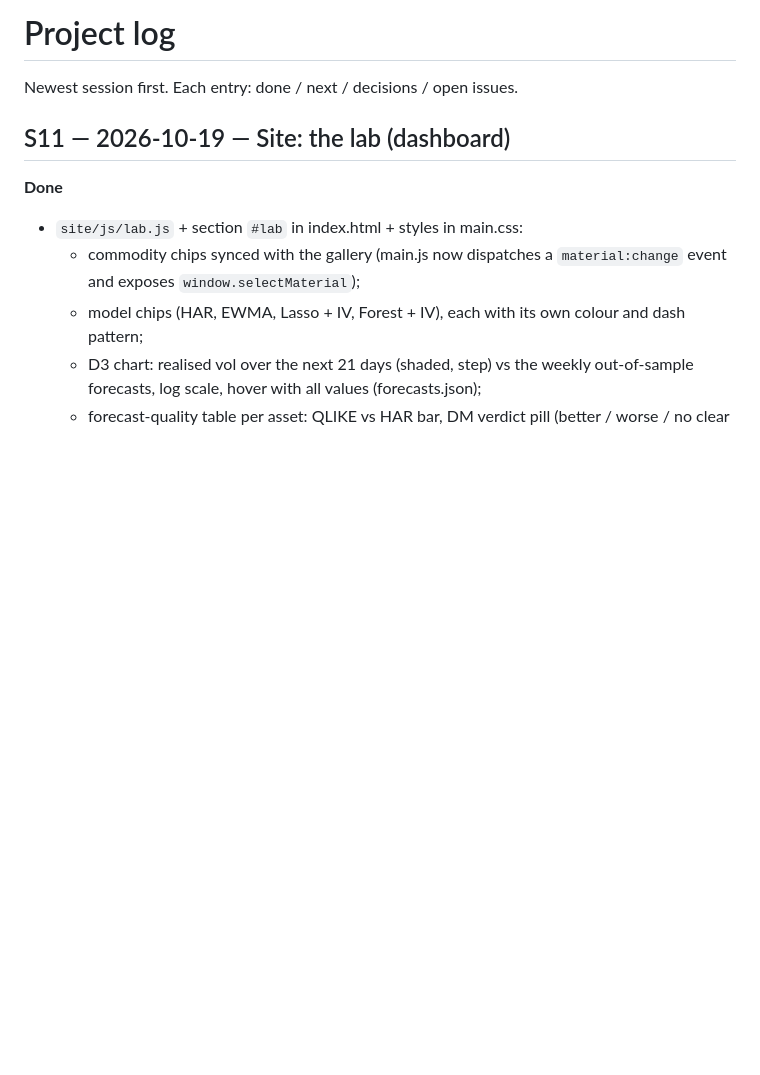
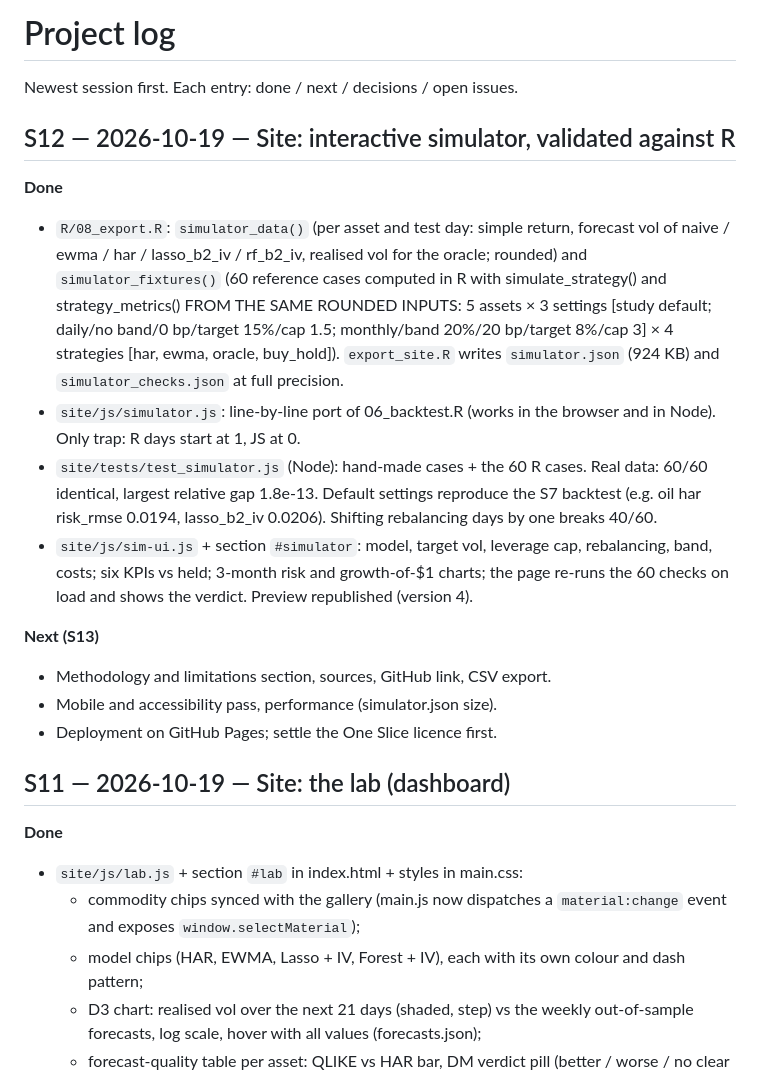
Before and after one commit to NemoEMLYON/commodity-lab, a Markdown page: PROJECT_LOG.md, the part around the change. Rendered like a GitHub page; blank space fills up the shorter version.

Commit message:
S12: project log

```diff
--- a/PROJECT_LOG.md
+++ b/PROJECT_LOG.md
@@ -1,6 +1,34 @@
 # Project log
 
 Newest session first. Each entry: done / next / decisions / open issues.
+
+## S12 — 2026-10-19 — Site: interactive simulator, validated against R
+
+**Done**
+- `R/08_export.R`: `simulator_data()` (per asset and test day: simple
+  return, forecast vol of naive / ewma / har / lasso_b2_iv / rf_b2_iv,
+  realised vol for the oracle; rounded) and `simulator_fixtures()`
+  (60 reference cases computed in R with simulate_strategy() and
+  strategy_metrics() FROM THE SAME ROUNDED INPUTS: 5 assets × 3 settings
+  [study default; daily/no band/0 bp/target 15%/cap 1.5; monthly/band
+  20%/20 bp/target 8%/cap 3] × 4 strategies [har, ewma, oracle, buy_hold]).
+  `export_site.R` writes `simulator.json` (924 KB) and
+  `simulator_checks.json` at full precision.
+- `site/js/simulator.js`: line-by-line port of 06_backtest.R (works in the
+  browser and in Node). Only trap: R days start at 1, JS at 0.
+- `site/tests/test_simulator.js` (Node): hand-made cases + the 60 R cases.
+  Real data: 60/60 identical, largest relative gap 1.8e-13. Default
+  settings reproduce the S7 backtest (e.g. oil har risk_rmse 0.0194,
+  lasso_b2_iv 0.0206). Shifting rebalancing days by one breaks 40/60.
+- `site/js/sim-ui.js` + section `#simulator`: model, target vol, leverage
+  cap, rebalancing, band, costs; six KPIs vs held; 3-month risk and
+  growth-of-$1 charts; the page re-runs the 60 checks on load and shows
+  the verdict. Preview republished (version 4).
+
+**Next (S13)**
+- Methodology and limitations section, sources, GitHub link, CSV export.
+- Mobile and accessibility pass, performance (simulator.json size).
+- Deployment on GitHub Pages; settle the One Slice licence first.
 
 ## S11 — 2026-10-19 — Site: the lab (dashboard)
 
```
